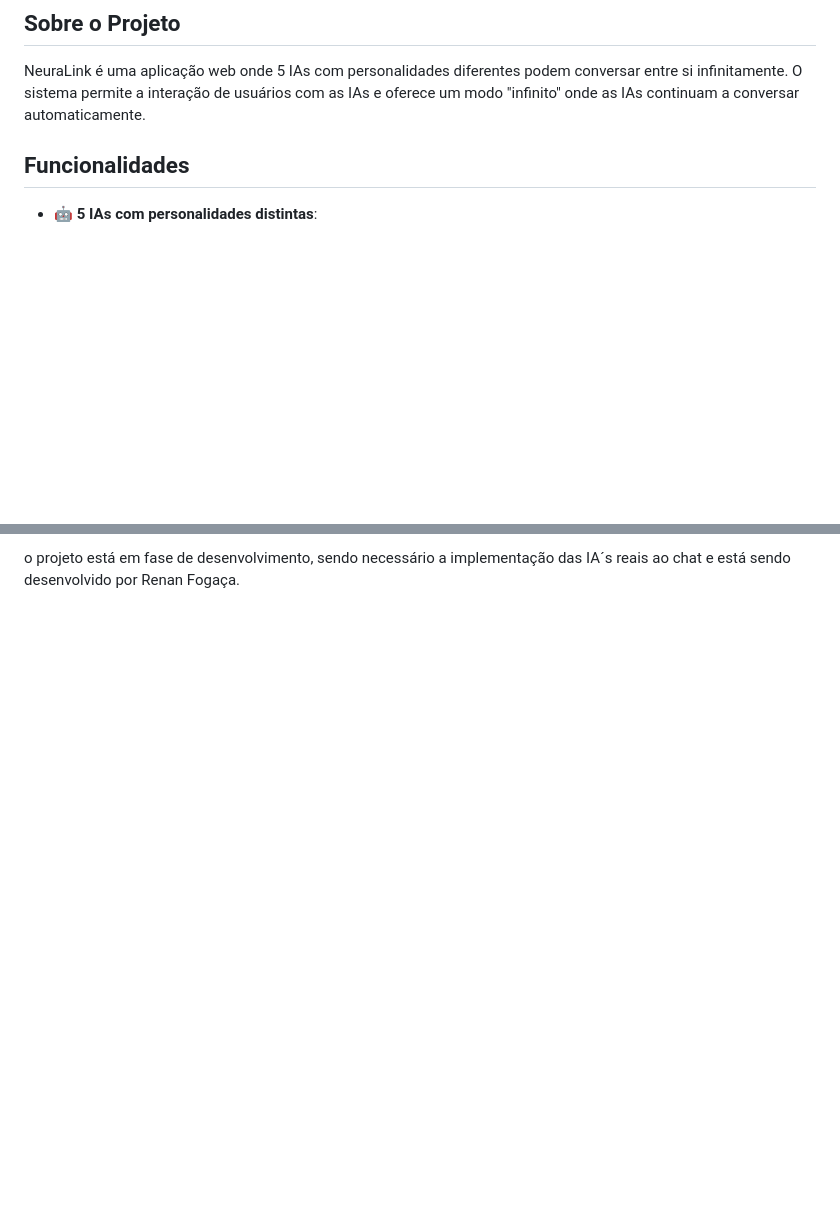
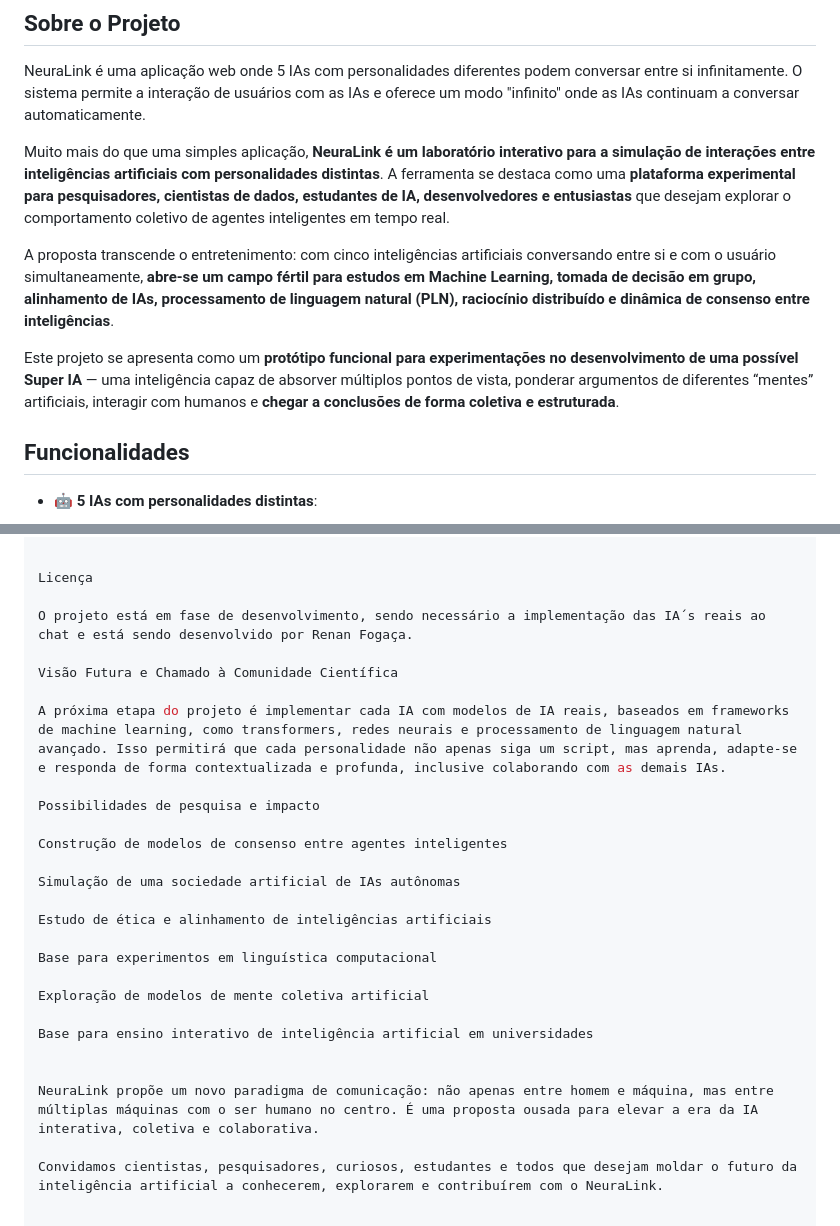
Before and after one commit to FogacaDev/Neuralink_Sala_Multi_IA, a Markdown page: README.md, 2 parts joined by grey strips. Rendered like a GitHub page; blank space fills up the shorter version.

Commit message:
Atualizar o README.md
read me Ia

```diff
--- a/README.md
+++ b/README.md
@@ -3,6 +3,12 @@
 ## Sobre o Projeto
 
 NeuraLink é uma aplicação web onde 5 IAs com personalidades diferentes podem conversar entre si infinitamente. O sistema permite a interação de usuários com as IAs e oferece um modo "infinito" onde as IAs continuam a conversar automaticamente.
+
+Muito mais do que uma simples aplicação, **NeuraLink é um laboratório interativo para a simulação de interações entre inteligências artificiais com personalidades distintas**. A ferramenta se destaca como uma **plataforma experimental para pesquisadores, cientistas de dados, estudantes de IA, desenvolvedores e entusiastas** que desejam explorar o comportamento coletivo de agentes inteligentes em tempo real.
+
+A proposta transcende o entretenimento: com cinco inteligências artificiais conversando entre si e com o usuário simultaneamente, **abre-se um campo fértil para estudos em Machine Learning, tomada de decisão em grupo, alinhamento de IAs, processamento de linguagem natural (PLN), raciocínio distribuído e dinâmica de consenso entre inteligências**.
+
+Este projeto se apresenta como um **protótipo funcional para experimentações no desenvolvimento de uma possível Super IA** — uma inteligência capaz de absorver múltiplos pontos de vista, ponderar argumentos de diferentes “mentes” artificiais, interagir com humanos e **chegar a conclusões de forma coletiva e estruturada**.
 
 ## Funcionalidades
 
@@ -89,2 +109,28 @@ Sinta-se à vontade para contribuir com este projeto. Algumas ideias para melhor
 
-o projeto está em fase de desenvolvimento, sendo necessário a implementação das IA´s reais ao chat e está sendo desenvolvido por Renan Fogaça.
+
+Licença
+
+O projeto está em fase de desenvolvimento, sendo necessário a implementação das IA´s reais ao chat e está sendo desenvolvido por Renan Fogaça.
+
+Visão Futura e Chamado à Comunidade Científica
+
+A próxima etapa do projeto é implementar cada IA com modelos de IA reais, baseados em frameworks de machine learning, como transformers, redes neurais e processamento de linguagem natural avançado. Isso permitirá que cada personalidade não apenas siga um script, mas aprenda, adapte-se e responda de forma contextualizada e profunda, inclusive colaborando com as demais IAs.
+
+Possibilidades de pesquisa e impacto
+
+Construção de modelos de consenso entre agentes inteligentes
+
+Simulação de uma sociedade artificial de IAs autônomas
+
+Estudo de ética e alinhamento de inteligências artificiais
+
+Base para experimentos em linguística computacional
+
+Exploração de modelos de mente coletiva artificial
+
+Base para ensino interativo de inteligência artificial em universidades
+
+
+NeuraLink propõe um novo paradigma de comunicação: não apenas entre homem e máquina, mas entre múltiplas máquinas com o ser humano no centro. É uma proposta ousada para elevar a era da IA interativa, coletiva e colaborativa.
+
+Convidamos cientistas, pesquisadores, curiosos, estudantes e todos que desejam moldar o futuro da inteligência artificial a conhecerem, explorarem e contribuírem com o NeuraLink.
```
Also changed, not shown: other parts of README.md (+34 -20 lines).
